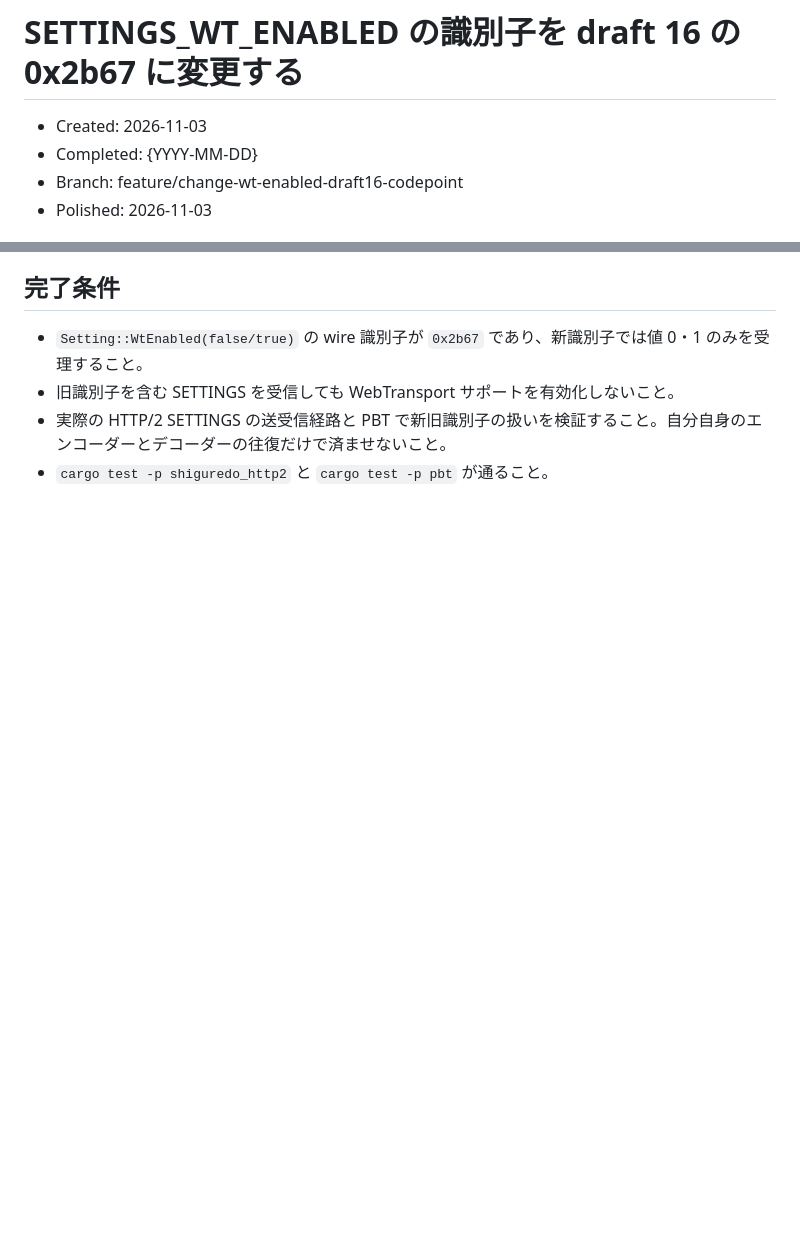
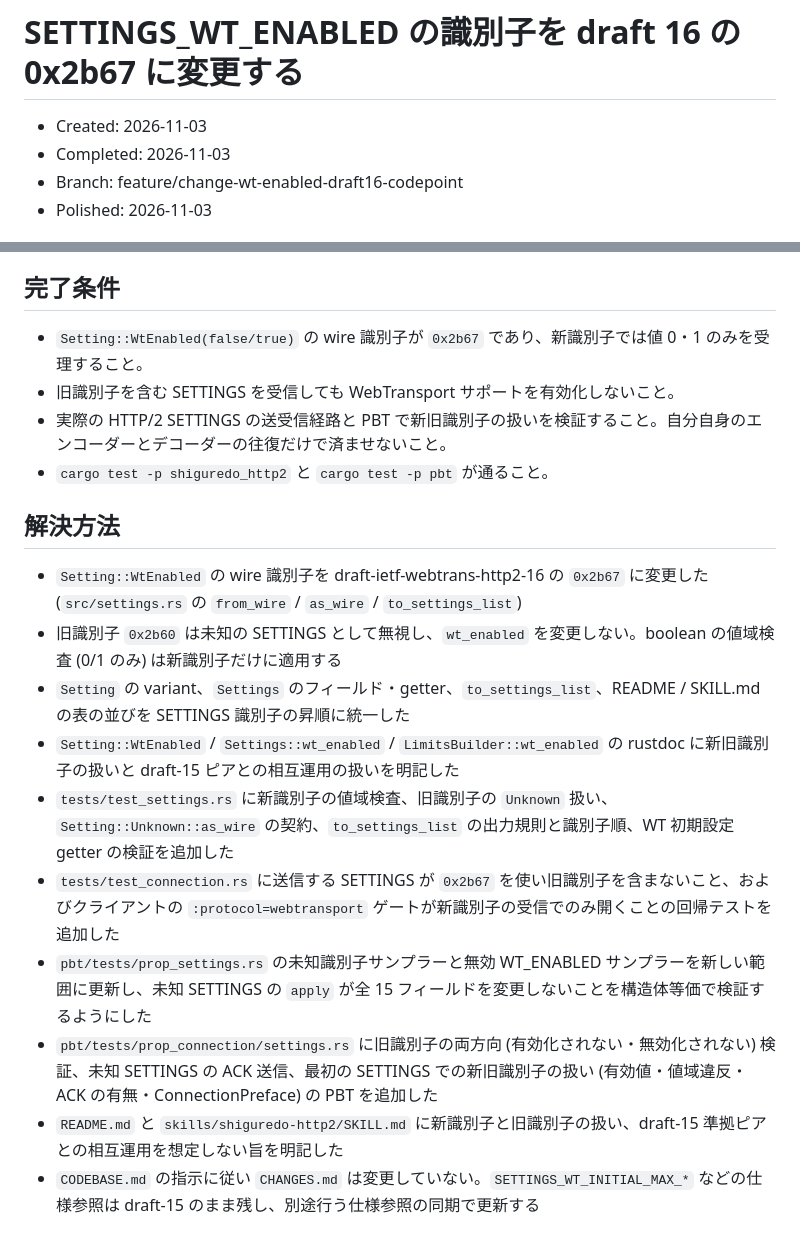
Before and after one commit to shiguredo/http2-rs, a Markdown page: issues/0164-wt-h2-draft-16-settings-wt-enabled.md, 2 parts joined by grey strips. Rendered like a GitHub page; blank space fills up the shorter version.

Commit message:
0164 解決方法を追記する

```diff
--- a/issues/0164-wt-h2-draft-16-settings-wt-enabled.md
+++ b/issues/0164-wt-h2-draft-16-settings-wt-enabled.md
@@ -1,7 +1,7 @@
 # SETTINGS_WT_ENABLED の識別子を draft 16 の 0x2b67 に変更する
 
 - Created: 2026-11-03
-- Completed: {YYYY-MM-DD}
+- Completed: 2026-11-03
 - Branch: feature/change-wt-enabled-draft16-codepoint
 - Polished: 2026-11-03
 
@@ -42,3 +42,16 @@ WebTransport over HTTP/2 draft 16 のバージョン識別に追従し、draft 1
 - 旧識別子を含む SETTINGS を受信しても WebTransport サポートを有効化しないこと。
 - 実際の HTTP/2 SETTINGS の送受信経路と PBT で新旧識別子の扱いを検証すること。自分自身のエンコーダーとデコーダーの往復だけで済ませないこと。
 - `cargo test -p shiguredo_http2` と `cargo test -p pbt` が通ること。
+
+## 解決方法
+
+- `Setting::WtEnabled` の wire 識別子を draft-ietf-webtrans-http2-16 の `0x2b67` に変更した (`src/settings.rs` の `from_wire` / `as_wire` / `to_settings_list`)
+- 旧識別子 `0x2b60` は未知の SETTINGS として無視し、`wt_enabled` を変更しない。boolean の値域検査 (0/1 のみ) は新識別子だけに適用する
+- `Setting` の variant、`Settings` のフィールド・getter、`to_settings_list`、README / SKILL.md の表の並びを SETTINGS 識別子の昇順に統一した
+- `Setting::WtEnabled` / `Settings::wt_enabled` / `LimitsBuilder::wt_enabled` の rustdoc に新旧識別子の扱いと draft-15 ピアとの相互運用の扱いを明記した
+- `tests/test_settings.rs` に新識別子の値域検査、旧識別子の `Unknown` 扱い、`Setting::Unknown::as_wire` の契約、`to_settings_list` の出力規則と識別子順、WT 初期設定 getter の検証を追加した
+- `tests/test_connection.rs` に送信する SETTINGS が `0x2b67` を使い旧識別子を含まないこと、およびクライアントの `:protocol=webtransport` ゲートが新識別子の受信でのみ開くことの回帰テストを追加した
+- `pbt/tests/prop_settings.rs` の未知識別子サンプラーと無効 WT_ENABLED サンプラーを新しい範囲に更新し、未知 SETTINGS の `apply` が全 15 フィールドを変更しないことを構造体等価で検証するようにした
+- `pbt/tests/prop_connection/settings.rs` に旧識別子の両方向 (有効化されない・無効化されない) 検証、未知 SETTINGS の ACK 送信、最初の SETTINGS での新旧識別子の扱い (有効値・値域違反・ACK の有無・ConnectionPreface) の PBT を追加した
+- `README.md` と `skills/shiguredo-http2/SKILL.md` に新識別子と旧識別子の扱い、draft-15 準拠ピアとの相互運用を想定しない旨を明記した
+- `CODEBASE.md` の指示に従い `CHANGES.md` は変更していない。`SETTINGS_WT_INITIAL_MAX_*` などの仕様参照は draft-15 のまま残し、別途行う仕様参照の同期で更新する
```
